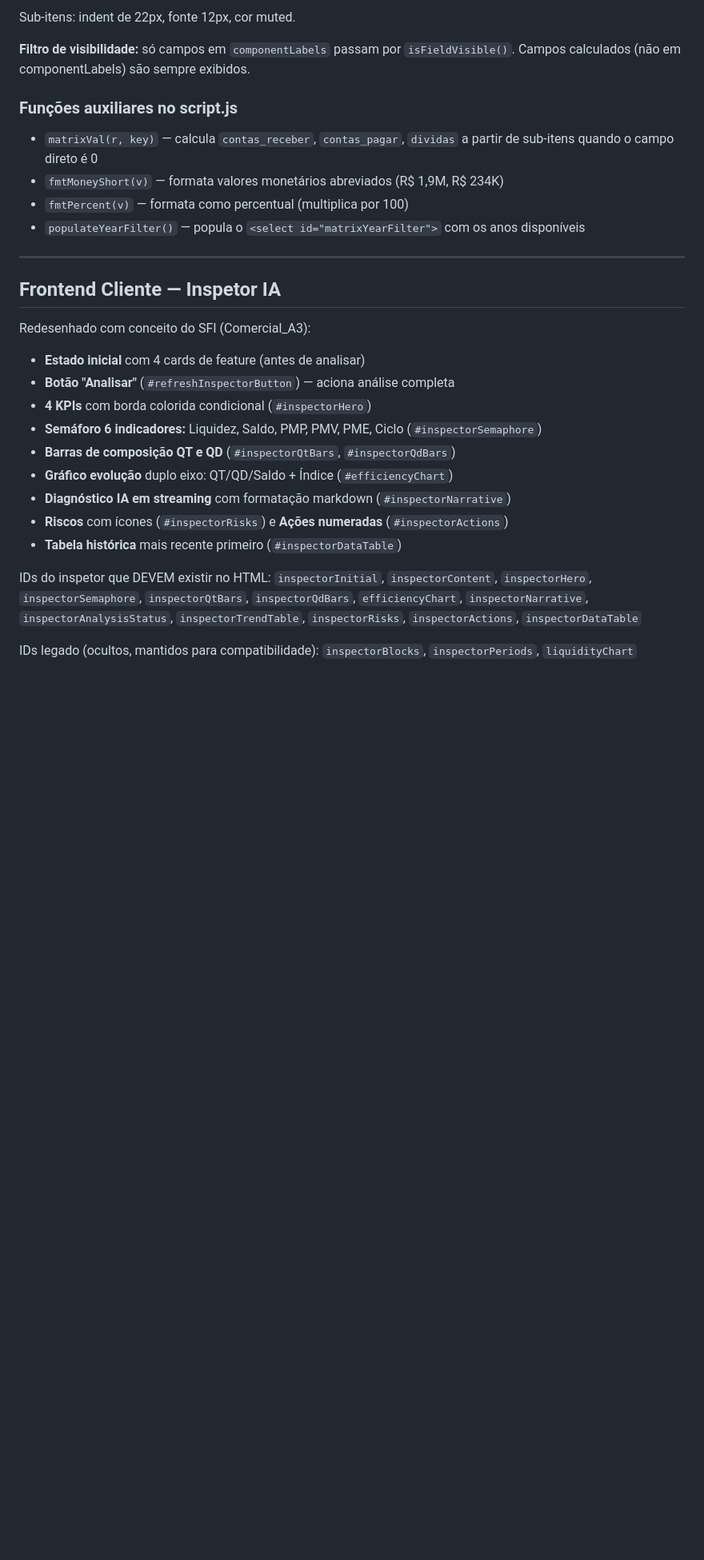
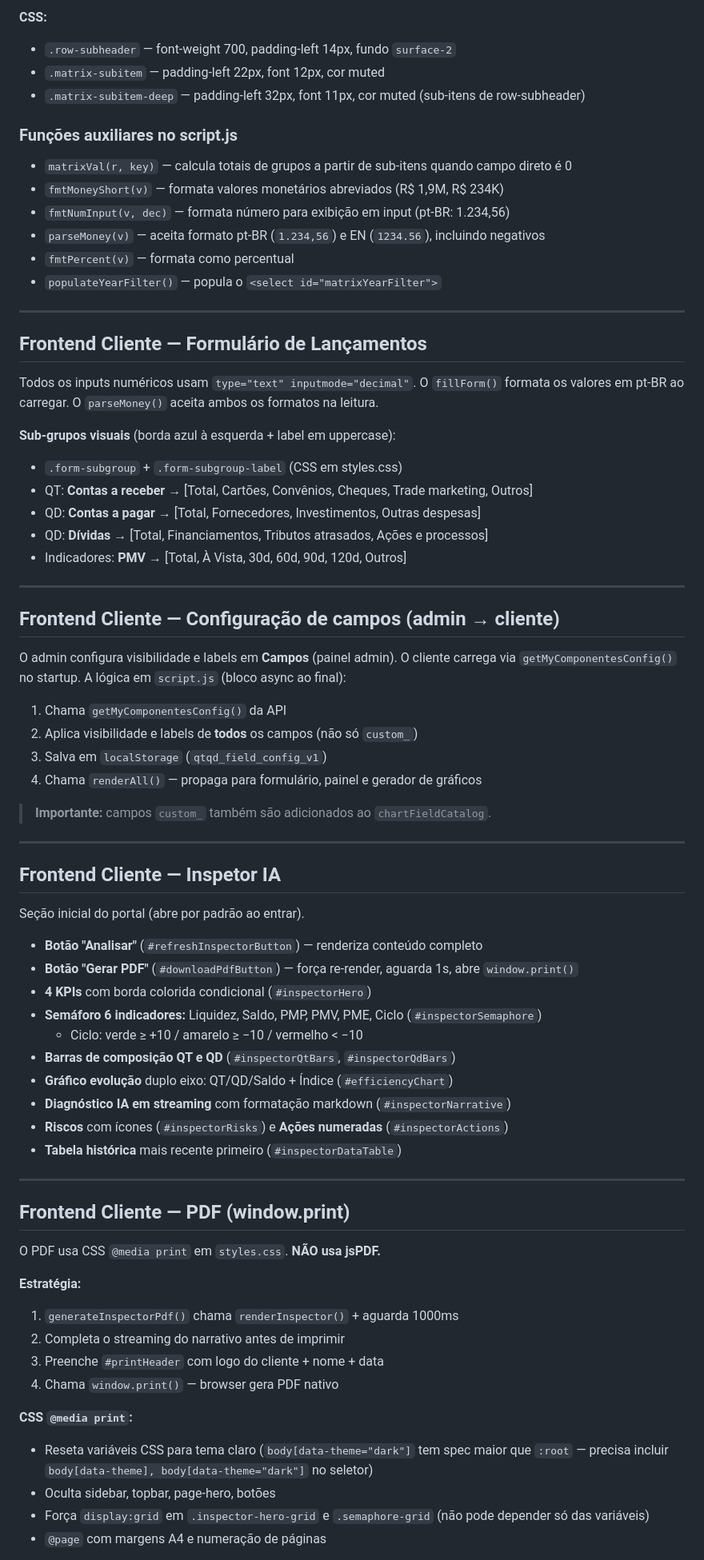
Before and after one commit to andrevanni/QTQD, a Markdown page: CLAUDE.md, the part around one of its changes. Shown at 80% size. Drawn GitHub-style; blank space fills up the shorter version.

Commit message:
docs: CLAUDE.md atualizado — sessão 26/abr/2026
Co-Authored-By: Claude Sonnet 4.6 <noreply@anthropic.com>

```diff
--- a/CLAUDE.md
+++ b/CLAUDE.md
@@ -202,33 +236,75 @@ O painel usa `matrixRows` (definido em `script.js`) com grupos e ícones:
 
-Sub-itens: indent de 22px, fonte 12px, cor muted.
-
-**Filtro de visibilidade:** só campos em `componentLabels` passam por `isFieldVisible()`. Campos calculados (não em componentLabels) são sempre exibidos.
+**CSS:**
+- `.row-subheader` — font-weight 700, padding-left 14px, fundo `surface-2`
+- `.matrix-subitem` — padding-left 22px, font 12px, cor muted
+- `.matrix-subitem-deep` — padding-left 32px, font 11px, cor muted (sub-itens de row-subheader)
 
 ### Funções auxiliares no script.js
 
-- `matrixVal(r, key)` — calcula `contas_receber`, `contas_pagar`, `dividas` a partir de sub-itens quando o campo direto é 0
+- `matrixVal(r, key)` — calcula totais de grupos a partir de sub-itens quando campo direto é 0
 - `fmtMoneyShort(v)` — formata valores monetários abreviados (R$ 1,9M, R$ 234K)
-- `fmtPercent(v)` — formata como percentual (multiplica por 100)
-- `populateYearFilter()` — popula o `<select id="matrixYearFilter">` com os anos disponíveis
+- `fmtNumInput(v, dec)` — formata número para exibição em input (pt-BR: 1.234,56)
+- `parseMoney(v)` — aceita formato pt-BR (`1.234,56`) e EN (`1234.56`), incluindo negativos
+- `fmtPercent(v)` — formata como percentual
+- `populateYearFilter()` — popula o `<select id="matrixYearFilter">`
+
+---
+
+## Frontend Cliente — Formulário de Lançamentos
+
+Todos os inputs numéricos usam `type="text" inputmode="decimal"`. O `fillForm()` formata os valores em pt-BR ao carregar. O `parseMoney()` aceita ambos os formatos na leitura.
+
+**Sub-grupos visuais** (borda azul à esquerda + label em uppercase):
+- `.form-subgroup` + `.form-subgroup-label` (CSS em styles.css)
+- QT: **Contas a receber** → [Total, Cartões, Convênios, Cheques, Trade marketing, Outros]
+- QD: **Contas a pagar** → [Total, Fornecedores, Investimentos, Outras despesas]
+- QD: **Dívidas** → [Total, Financiamentos, Tributos atrasados, Ações e processos]
+- Indicadores: **PMV** → [Total, À Vista, 30d, 60d, 90d, 120d, Outros]
+
+---
+
+## Frontend Cliente — Configuração de campos (admin → cliente)
+
+O admin configura visibilidade e labels em **Campos** (painel admin). O cliente carrega via `getMyComponentesConfig()` no startup. A lógica em `script.js` (bloco async ao final):
+1. Chama `getMyComponentesConfig()` da API
+2. Aplica visibilidade e labels de **todos** os campos (não só `custom_`)
+3. Salva em `localStorage` (`qtqd_field_config_v1`)
+4. Chama `renderAll()` — propaga para formulário, painel e gerador de gráficos
+
+> **Importante:** campos `custom_` também são adicionados ao `chartFieldCatalog`.
 
 ---
 
 ## Frontend Cliente — Inspetor IA
 
-Redesenhado com conceito do SFI (Comercial_A3):
+Seção inicial do portal (abre por padrão ao entrar).
 
-- **Estado inicial** com 4 cards de feature (antes de analisar)
-- **Botão "Analisar"** (`#refreshInspectorButton`) — aciona análise completa
+- **Botão "Analisar"** (`#refreshInspectorButton`) — renderiza conteúdo completo
+- **Botão "Gerar PDF"** (`#downloadPdfButton`) — força re-render, aguarda 1s, abre `window.print()`
 - **4 KPIs** com borda colorida condicional (`#inspectorHero`)
 - **Semáforo 6 indicadores:** Liquidez, Saldo, PMP, PMV, PME, Ciclo (`#inspectorSemaphore`)
+  - Ciclo: verde ≥ +10 / amarelo ≥ −10 / vermelho < −10
 - **Barras de composição QT e QD** (`#inspectorQtBars`, `#inspectorQdBars`)
 - **Gráfico evolução** duplo eixo: QT/QD/Saldo + Índice (`#efficiencyChart`)
 - **Diagnóstico IA em streaming** com formatação markdown (`#inspectorNarrative`)
 - **Riscos** com ícones (`#inspectorRisks`) e **Ações numeradas** (`#inspectorActions`)
 - **Tabela histórica** mais recente primeiro (`#inspectorDataTable`)
 
-IDs do inspetor que DEVEM existir no HTML:
-`inspectorInitial`, `inspectorContent`, `inspectorHero`, `inspectorSemaphore`, `inspectorQtBars`, `inspectorQdBars`, `efficiencyChart`, `inspectorNarrative`, `inspectorAnalysisStatus`, `inspectorTrendTable`, `inspectorRisks`, `inspectorActions`, `inspectorDataTable`
+---
 
-IDs legado (ocultos, mantidos para compatibilidade):
-`inspectorBlocks`, `inspectorPeriods`, `liquidityChart`
+## Frontend Cliente — PDF (window.print)
+
+O PDF usa CSS `@media print` em `styles.css`. **NÃO usa jsPDF.**
+
+**Estratégia:**
+1. `generateInspectorPdf()` chama `renderInspector()` + aguarda 1000ms
+2. Completa o streaming do narrativo antes de imprimir
+3. Preenche `#printHeader` com logo do cliente + nome + data
+4. Chama `window.print()` — browser gera PDF nativo
+
+**CSS `@media print`:**
+- Reseta variáveis CSS para tema claro (`body[data-theme="dark"]` tem spec maior que `:root` — precisa incluir `body[data-theme], body[data-theme="dark"]` no seletor)
+- Oculta sidebar, topbar, page-hero, botões
+- Força `display:grid` em `.inspector-hero-grid` e `.semaphore-grid` (não pode depender só das variáveis)
+- `@page` com margens A4 e numeração de páginas
+
```
Also changed, not shown: other parts of CLAUDE.md (+74 -28 lines).
